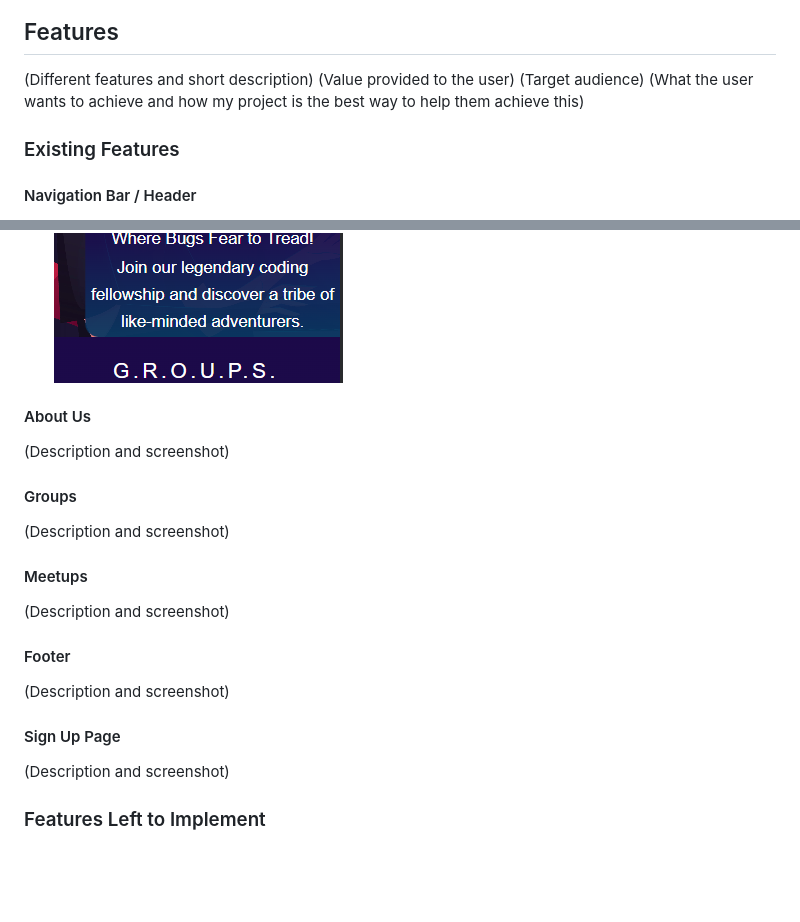
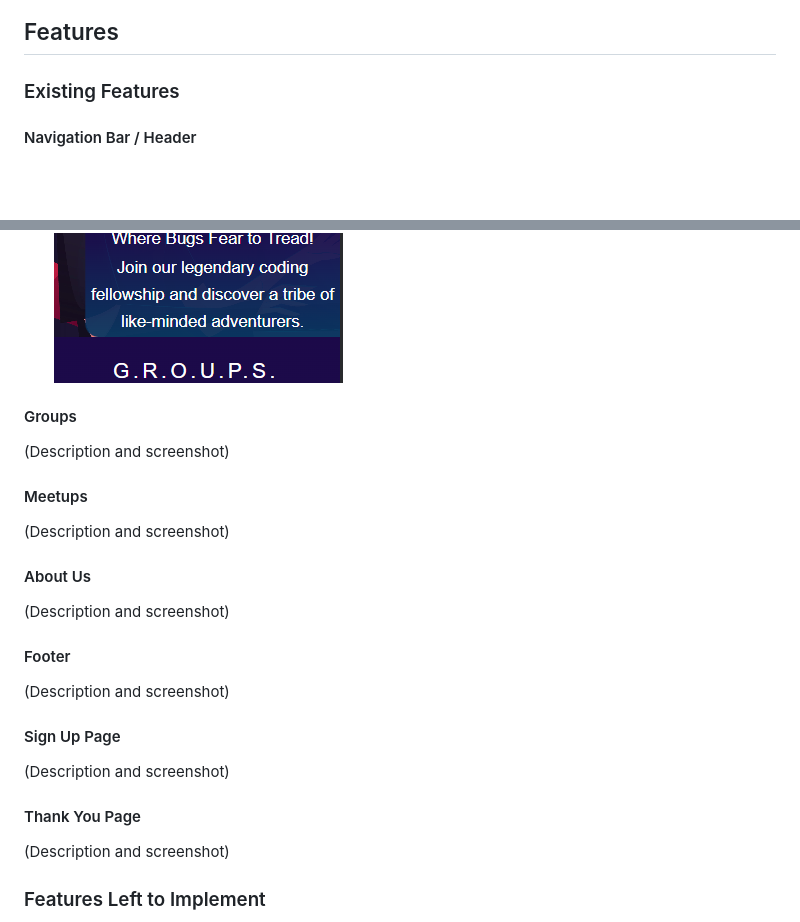
Before and after one commit to TaalVerena/bro-code, a Markdown page: README.md, 2 parts joined by grey strips. GitHub-like rendering; blank space fills up the shorter version.

```diff
--- a/README.md
+++ b/README.md
@@ -155,10 +155,6 @@ Together, these colors unite to compose a harmonious palette that captures the e
     ![Signup Page Wireframe Mobile](/README-media/wireframe-signup-mobile.png)
 
 ## Features
-(Different features and short description)
-(Value provided to the user)
-(Target audience)
-(What the user wants to achieve and how my project is the best way to help them achieve this)
 
 ### Existing Features
 #### Navigation Bar / Header
@@ -185,15 +181,17 @@ Together, these colors unite to compose a harmonious palette that captures the e
     ![Landing Page](README-media/landing-page.png)
     ![Landing Page Mobile](README-media/landing-page-mobile.png)
 
-#### About Us
-(Description and screenshot)
 #### Groups
 (Description and screenshot)
 #### Meetups
 (Description and screenshot)
+#### About Us
+(Description and screenshot)
 #### Footer
 (Description and screenshot)
 #### Sign Up Page
+(Description and screenshot)
+#### Thank You Page
 (Description and screenshot)
 
 ### Features Left to Implement
```
Also changed, not shown: README-media/groups-mobile.png (added), README-media/groups.png (added), 1 other file.
